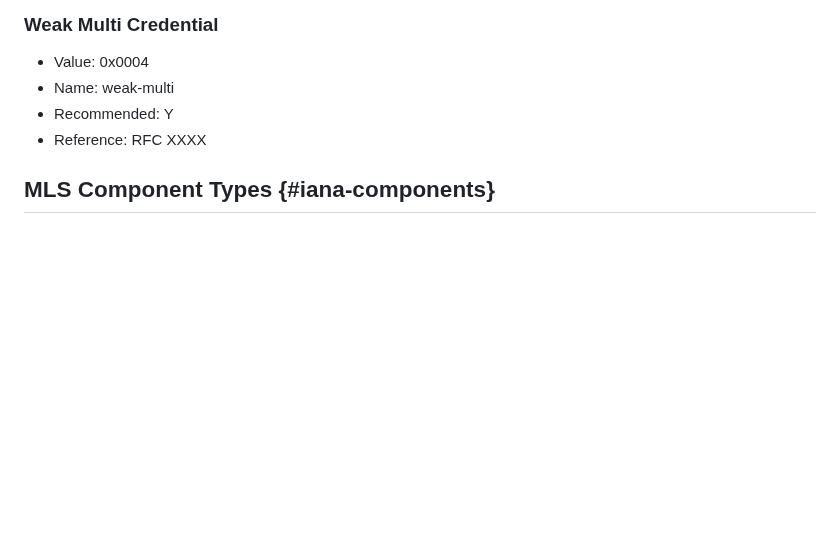
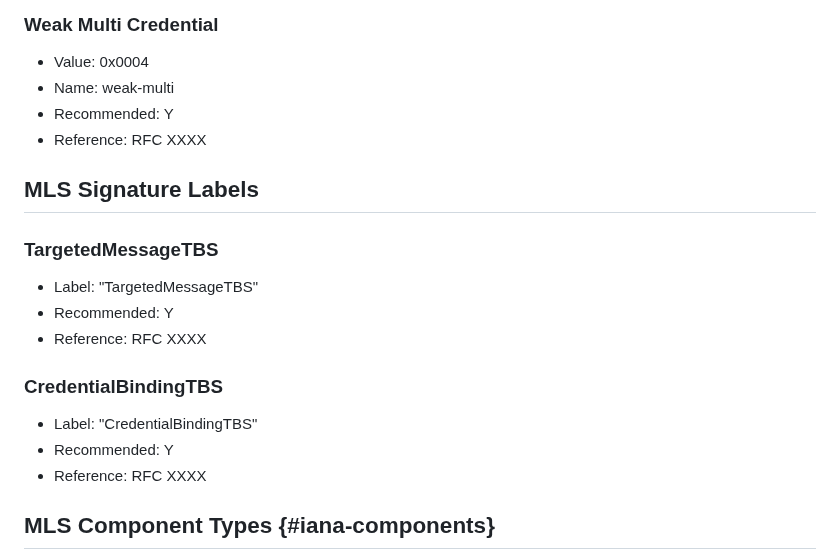
Before and after one commit to mlswg/mls-extensions, a Markdown page: draft-ietf-mls-extensions.md, the part around the change. Drawn GitHub-style; blank space fills up the shorter version.

Commit message:
Add MLS Signature Labels from TargetedMessage and multi-credentials

```diff
--- a/draft-ietf-mls-extensions.md
+++ b/draft-ietf-mls-extensions.md
@@ -1456,13 +1456,19 @@ from a group more efficiently than using a `remove` proposal type, as the
 * Recommended: Y
 * Reference: RFC XXXX
 
-<!-- ## MLS Signature Labels
-
-### Labeled Extension Content
-
-* Label: "LabeledExtensionContent" (suggested)
+## MLS Signature Labels
+
+### TargetedMessageTBS
+
+* Label: "TargetedMessageTBS"
 * Recommended: Y
-* Reference: RFC XXXX -->
+* Reference: RFC XXXX
+
+### CredentialBindingTBS
+
+* Label: "CredentialBindingTBS"
+* Recommended: Y
+* Reference: RFC XXXX
 
 ## MLS Component Types {#iana-components}
 
```
